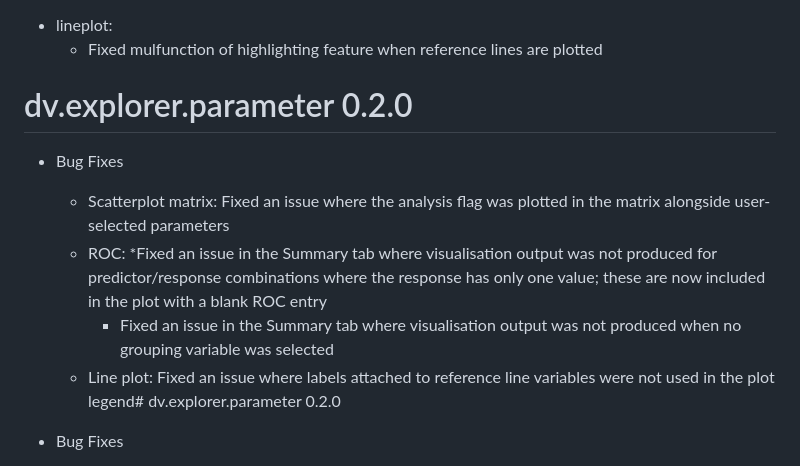
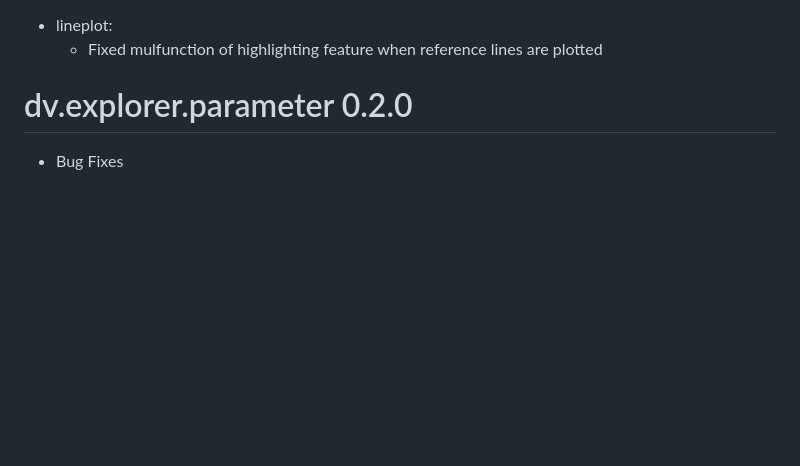
Before and after one commit to Boehringer-Ingelheim/dv.explorer.parameter, a Markdown page: NEWS.md, the part around the change. Drawn GitHub-style; blank space fills up the shorter version.

Commit message:
Corrected copy paste mistake in NEWS.md

```diff
--- a/NEWS.md
+++ b/NEWS.md
@@ -4,14 +4,6 @@
     * Fixed mulfunction of highlighting feature when reference lines are plotted
 
 # dv.explorer.parameter 0.2.0
-
-* Bug Fixes
-
-    * Scatterplot matrix: Fixed an issue where the analysis flag was plotted in the matrix alongside user-selected parameters
-    * ROC:
-        *Fixed an issue in the Summary tab where visualisation output was not produced for predictor/response combinations where the response has only one value; these are now included in the plot with a blank ROC entry
-        * Fixed an issue in the Summary tab where visualisation output was not produced when no grouping variable was selected
-    * Line plot: Fixed an issue where labels attached to reference line variables were not used in the plot legend# dv.explorer.parameter 0.2.0
 
 * Bug Fixes
 
```
